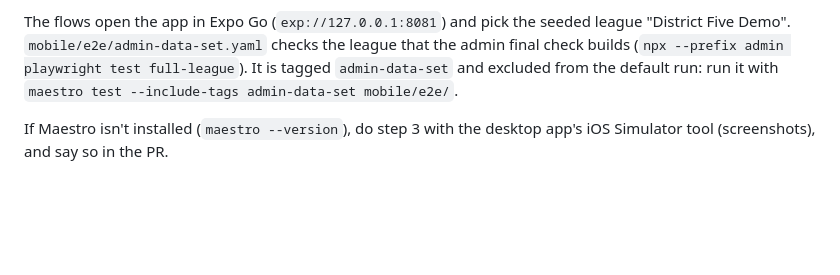
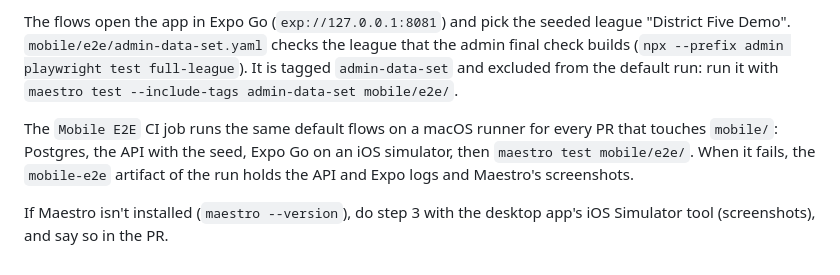
Before and after one commit to kejlerj/league-s, a Markdown page: docs/agents/testing.md, the part around the change. Rendered like a GitHub page; blank space fills up the shorter version.

Commit message:
docs(testing): describe the Mobile E2E CI job
Co-Authored-By: Claude Opus 5.5 <noreply@anthropic.com>

```diff
--- a/docs/agents/testing.md
+++ b/docs/agents/testing.md
@@ -66,4 +66,6 @@ A mobile change that the user can see needs:
 
 The flows open the app in Expo Go (`exp://127.0.0.1:8081`) and pick the seeded league "District Five Demo". `mobile/e2e/admin-data-set.yaml` checks the league that the admin final check builds (`npx --prefix admin playwright test full-league`). It is tagged `admin-data-set` and excluded from the default run: run it with `maestro test --include-tags admin-data-set mobile/e2e/`.
 
+The `Mobile E2E` CI job runs the same default flows on a macOS runner for every PR that touches `mobile/`: Postgres, the API with the seed, Expo Go on an iOS simulator, then `maestro test mobile/e2e/`. When it fails, the `mobile-e2e` artifact of the run holds the API and Expo logs and Maestro's screenshots.
+
 If Maestro isn't installed (`maestro --version`), do step 3 with the desktop app's iOS Simulator tool (screenshots), and say so in the PR.
```
